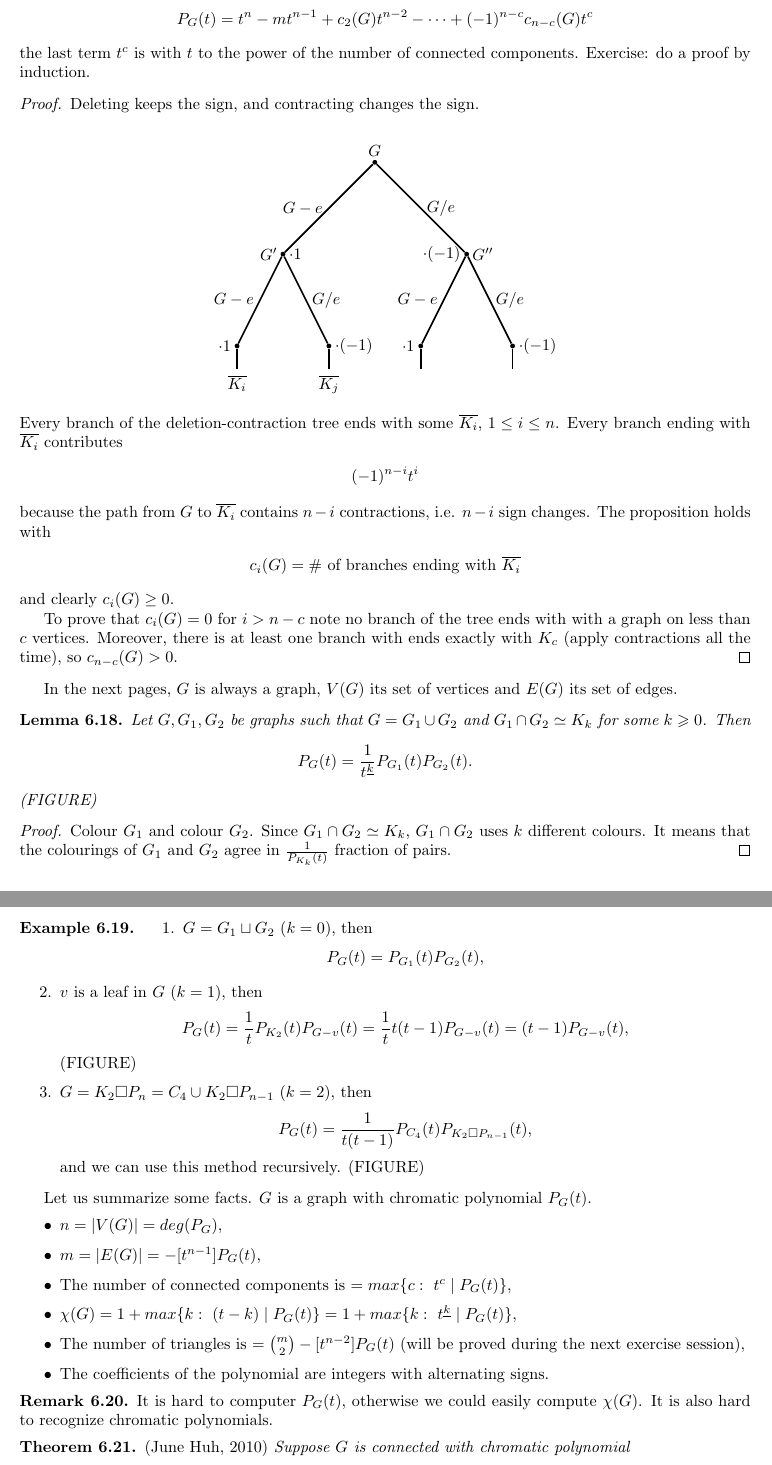
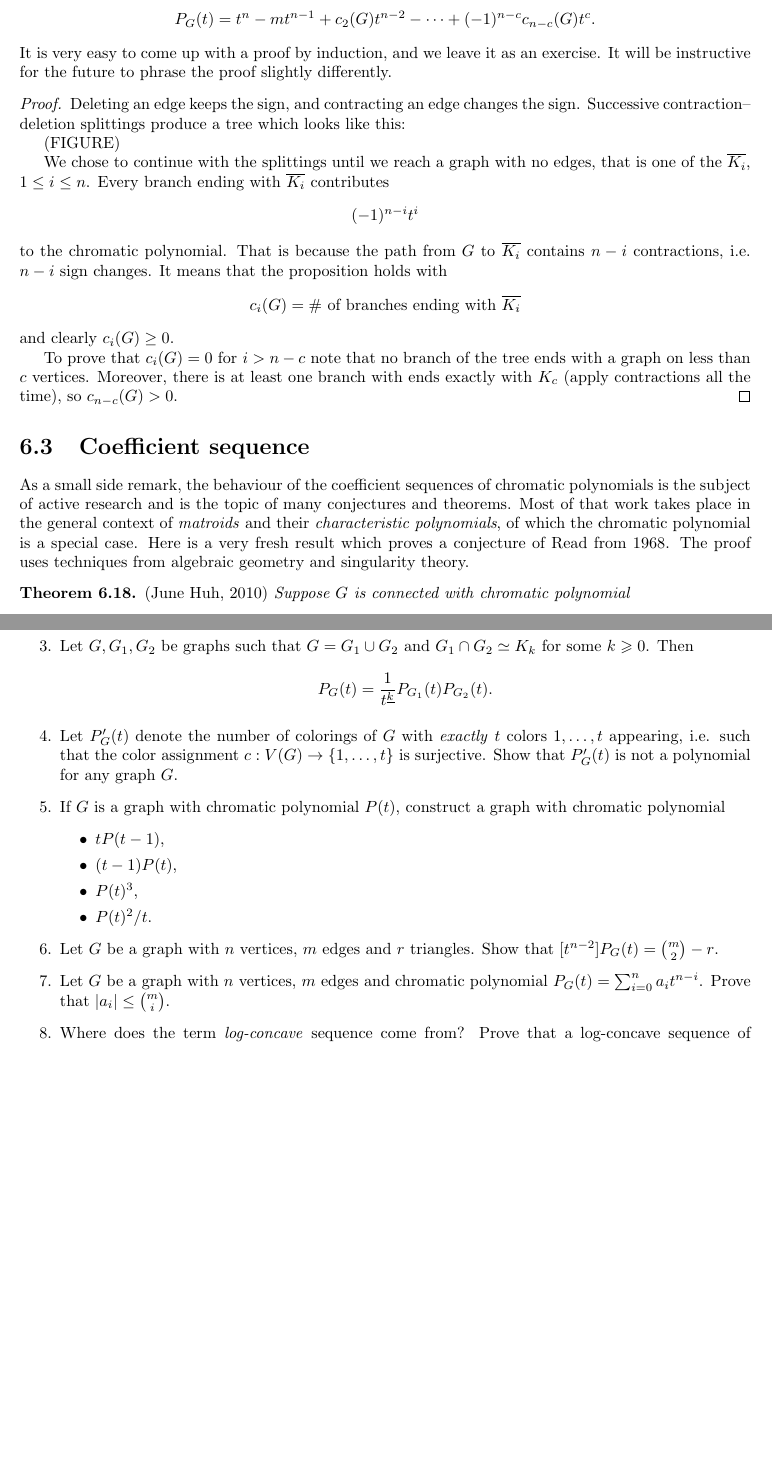
Before and after one commit to aszek/chromatic, a LaTeX thesis (tex/final.tex, which reads tex/4chromaticpolynomial.tex): two parts of pages 12 and 13 of 33 before the commit and two parts of pages 13 and 17 of 34 after it, joined at a grey line, cut so that both start at the same text, the shorter picture padded with empty space. Compiled offline with pdfLaTeX.

Commit message:
Chromatic poly merged

```diff
--- a/tex/4chromaticpolynomial.tex
+++ b/tex/4chromaticpolynomial.tex
@@ -199,103 +197,28 @@ where $c_i(G)\ge 0$. Moreover $c_i(G)=0$ for $i>n-c$ and $c_{n-c}(G)\neq 0$.
 \begin{align*}
-P_G(t)=t^n-mt^{n-1}+c_2(G)t^{n-2}-\cdots + (-1)^{n-c}c_{n-c}(G)t^c
+P_G(t)=t^n-mt^{n-1}+c_2(G)t^{n-2}-\cdots + (-1)^{n-c}c_{n-c}(G)t^c.
 \end{align*}
-the last term $t^c$ is with $t$ to the power of the number of connected components. Exercise: do a proof by induction.
-\begin{proof} Deleting keeps the sign, and contracting changes the sign.\\
-\begin{center}
-\begin {tikzpicture}
-\draw
-node[fill,circle,inner sep=0pt,minimum size=3pt] (n1) at (0,2) {}
-	(0,2) node [text=black,above] {$G$}
-node[fill,circle,inner sep=0pt,minimum size=3pt] (n2) at (-2,0) {}
-	(-2,0) node [text=black,left] {$G'$}
-node[fill,circle,inner sep=0pt,minimum size=3pt] (n3) at (2,0) {}
-	(2,0) node [text=black,right] {$G''$}
-node[fill,circle,inner sep=0pt,minimum size=3pt] (n4) at (-3,-2) {}
-node[fill,circle,inner sep=0pt,minimum size=3pt] (n5) at (-1,-2) {}
-node[fill,circle,inner sep=0pt,minimum size=3pt] (n6) at (1,-2) {}
-node[fill,circle,inner sep=0pt,minimum size=3pt] (n7) at (3,-2) {}
-node[fill,circle,inner sep=0pt,minimum size=0pt] (n8) at (-3,-2.5) {}
-node[fill,circle,inner sep=0pt,minimum size=0pt] (n9) at (-1,-2.5) {}
-node[fill,circle,inner sep=0pt,minimum size=0pt] (n10) at (1,-2.5) {}
-node[fill,circle,inner sep=0pt,minimum size=0pt] (n11) at (3,-2.5) {}
+It is very easy to come up with a proof by induction, and we leave it as an exercise. It will be instructive for the future to phrase the proof slightly differently.
+\begin{proof} Deleting an edge keeps the sign, and contracting an edge changes the sign. Successive contraction--deletion splittings produce a tree which looks like this:
 
-[line width = 1 pt, black, -] (n1) edge (n2)
-(-1,1) node [left] {$G-e$}
-(-2,0) node [right] {$\cdot 1$}
-[line width = 1 pt, black, -] (n1) edge (n3)
-(1,1) node [right] {$G/e$}
-(2,0) node [left] {$\cdot (-1)$}
-[line width = 1 pt, black, -] (n2) edge (n4)
-(-2.5,-1) node [left] {$G-e$}
-(-3,-2) node [left] {$\cdot 1$}
-[line width = 1 pt, black, -] (n2) edge (n5)
-(-1.5,-1) node [right] {$G/e$}
-(-1,-2) node [right] {$\cdot (-1)$}
-[line width = 1 pt, black, -] (n3) edge (n6)
-(1.5,-1) node [left] {$G-e$}
-(1,-2) node [left] {$\cdot 1$}
-[line width = 1 pt, black, -] (n3) edge (n7)
-(2.5,-1) node [right] {$G/e$}
-(3,-2) node [right] {$\cdot (-1)$}
-[line width = 1 pt, black, -] (n4) edge (n8)
-(-3,-2.5) node [below] {$\overline{K_i}$}
-[line width = 1 pt, black, -] (n5) edge (n9)
-(-1,-2.5) node [below] {$\overline{K_j}$}
-[line width = 1 pt, black, -] (n6) edge (n10)
-[line width = 1 pt, black, -] (n7) edge (n11)
-;
-\end {tikzpicture}
-\end{center}
-Every branch of the deletion-contraction tree ends with some $\overline{K_i}$, $1\le i \le n$. Every branch ending with $\overline{K_i}$ contributes
+(FIGURE)
+
+We chose to continue with the splittings until we reach a graph with no edges, that is one of the $\overline{K_i}$, $1\le i \le n$. Every branch ending with $\overline{K_i}$ contributes
 \begin{align*}
 (-1)^{n-i}t^i
 \end{align*}
-because the path from $G$ to $\overline{K_i}$ contains $n-i$ contractions, i.e. $n-i$ sign changes. The proposition holds with
+to the chromatic polynomial. That is because the path from $G$ to $\overline{K_i}$ contains $n-i$ contractions, i.e. $n-i$ sign changes. It means that the proposition holds with
 \begin{align*}
 c_i(G)=\# \text{ of branches ending with } \overline{K_i}
 \end{align*}
 and clearly $c_i(G)\geq 0$.
 
-To prove that $c_i(G)=0$ for $i>n-c$ note no branch of the tree ends with with a graph on less than $c$ vertices. Moreover, there is at least one branch with ends exactly with $K_c$ (apply contractions all the time), so $c_{n-c}(G)>0$.
+To prove that $c_i(G)=0$ for $i>n-c$ note that no branch of the tree ends with a graph on less than $c$ vertices. Moreover, there is at least one branch with ends exactly with $K_c$ (apply contractions all the time), so $c_{n-c}(G)>0$.
 \end{proof}
 
 
+\section{Coefficient sequence}
 
-
-
-In the next pages, $G$ is always a graph, $V(G)$ its set of vertices and $E(G)$ its set of edges.
-
-\begin{lemma} Let $G,G_1,G_2$ be graphs such that $G=G_1 \cup G_2$ and $G_1 \cap G_2 \simeq K_k$ for some $k\geqslant 0$. Then
-$$P_G(t)=\frac{1}{t^{\underline{k}}}P_{G_1}(t)P_{G_2}(t).$$
-(FIGURE)
-\end{lemma}
-
-\begin{proof}
-Colour $G_1$ and colour $G_2$. Since $G_1 \cap G_2 \simeq K_k$, $G_1 \cap G_2$ uses $k$ different colours. It means that the colourings of $G_1$ and $G_2$ agree in $\frac{1}{P_{K_k}(t)}$ fraction of pairs.
-\end{proof}
-
-\begin{example}
-\begin{enumerate}
-\item $G=G_1 \sqcup G_2$ ($k=0$), then $$P_G(t)=P_{G_1}(t)P_{G_2}(t),$$
-\item $v$ is a leaf in $G$ ($k=1$), then $$P_G(t)=\frac{1}{t}P_{K_2}(t)P_{G-v}(t)=\frac{1}{t}t(t-1)P_{G-v}(t)=(t-1)P_{G-v}(t),$$
-(FIGURE)
-\item $G= K_2 \square P_n= C_4 \cup K_2 \square P_{n-1}$ ($k=2$), then $$P_G(t)=\frac{1}{t(t-1)}P_{C_4}(t)P_{K_2 \square P_{n-1}}(t),$$ and we can use this method recursively.
-(FIGURE)
-\end{enumerate}
-\end{example}
-
-Let us summarize some facts. $G$ is a graph with chromatic polynomial $P_G(t)$.
-\begin{itemize}
-\item $n=|V(G)|=deg(P_G)$,
-\item $m=|E(G)|=-[t^{n-1}]P_G(t)$,
-\item The number of connected components is $=max \{c: \ t^c \mid P_G(t) \}$,
-\item $\chi(G) = 1+ max \{k: \ (t-k) \mid P_G(t) \}=1+ max \{k: \ t^{\underline{k}} \mid P_G(t) \}$,
-\item The number of triangles is $={m \choose 2}-[t^{n-2}]P_G(t)$ (will be proved during the next exercise session),
-\item The coefficients of the polynomial are integers with alternating signs.
-\end{itemize}
-
-\begin{remark} It is hard to computer $P_G(t)$, otherwise we could easily compute $\chi(G)$. It is also hard to recognize chromatic polynomials.
-\end{remark}
+As a small side remark, the behaviour of the coefficient sequences of chromatic polynomials is the subject of active research and is the topic of many conjectures and theorems. Most of that work takes place in the general context of \emph{matroids} and their \emph{characteristic polynomials}, of which the chromatic polynomial is a special case. Here is a very fresh result which proves a conjecture of Read from 1968. The proof uses techniques from algebraic geometry and singularity theory.
 
 \begin{theorem} \emph{(June Huh, 2010)}
 Suppose $G$ is connected with chromatic polynomial
@@ -463,0 +398,14 @@ If $G$ is planar, then $P_G(t)>0$ for all $t\in [5,\infty)$.
+\item  Let $G,G_1,G_2$ be graphs such that $G=G_1 \cup G_2$ and $G_1 \cap G_2 \simeq K_k$ for some $k\geqslant 0$. Then
+$$P_G(t)=\frac{1}{t^{\underline{k}}}P_{G_1}(t)P_{G_2}(t).$$
+\item Let $P'_G(t)$ denote the number of colorings of $G$ with \emph{exactly} $t$ colors $1,\ldots,t$ appearing, i.e. such that the color assignment $c:V(G)\to\{1,\ldots,t\}$ is surjective. Show that $P'_G(t)$ is not a polynomial for any graph $G$.
+\item If $G$ is a graph with chromatic polynomial $P(t)$, construct a graph with chromatic polynomial
+\begin{itemize}
+\item $tP(t-1)$,
+\item $(t-1)P(t)$,
+\item $P(t)^3$,
+\item $P(t)^2/t$.
+\end{itemize}
+\item Let $G$ be a graph with $n$ vertices, $m$ edges and $r$ triangles. Show that $[t^{n-2}]P_G(t)={m\choose 2}-r$.
+\item Let $G$ be a graph with $n$ vertices, $m$ edges and chromatic polynomial $P_G(t)=\sum_{i=0}^na_it^{n-i}$. Prove that $|a_i|\leq{m\choose i}$.
+\item Where does the term \textit{log-concave} sequence come from? Prove that a log-concave sequence of positive real numbers is unimodal.
+\end{enumerate}
```
Also changed, not shown: tex/final.pdf, tex/4chromaticpolynomial.tex (67 more changed lines).
